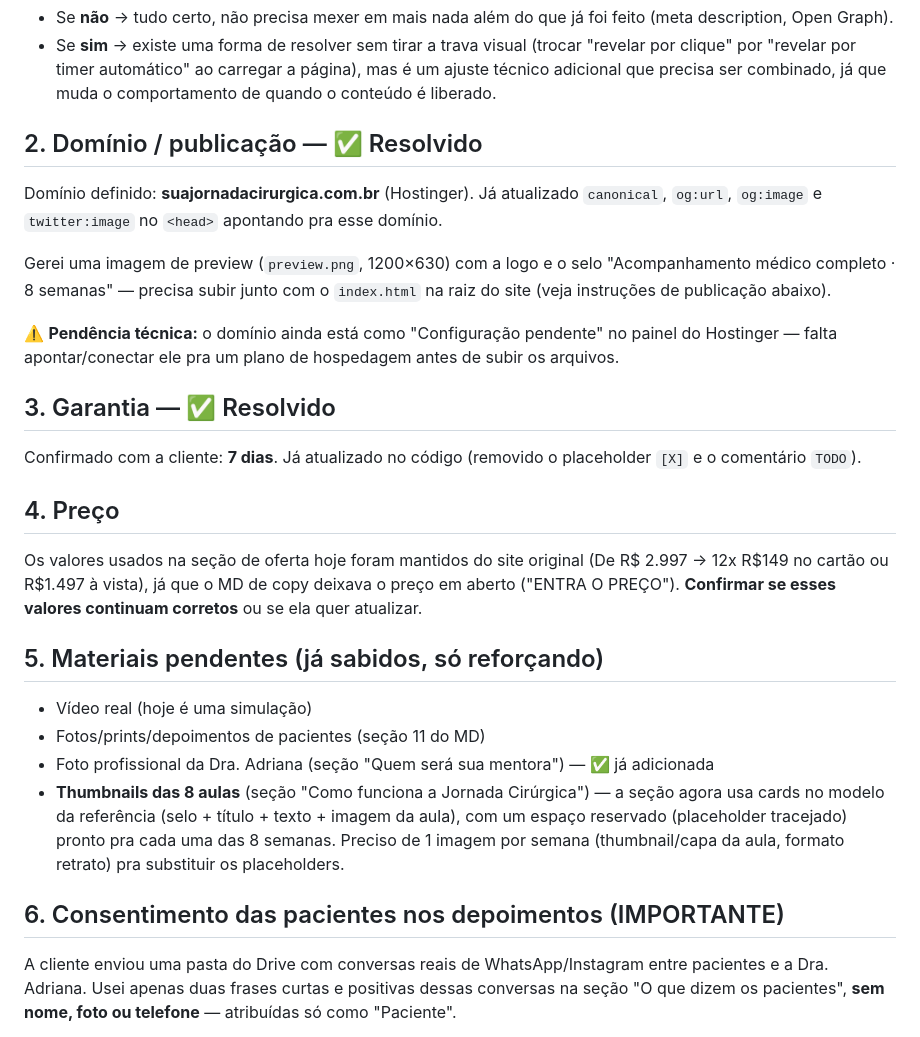
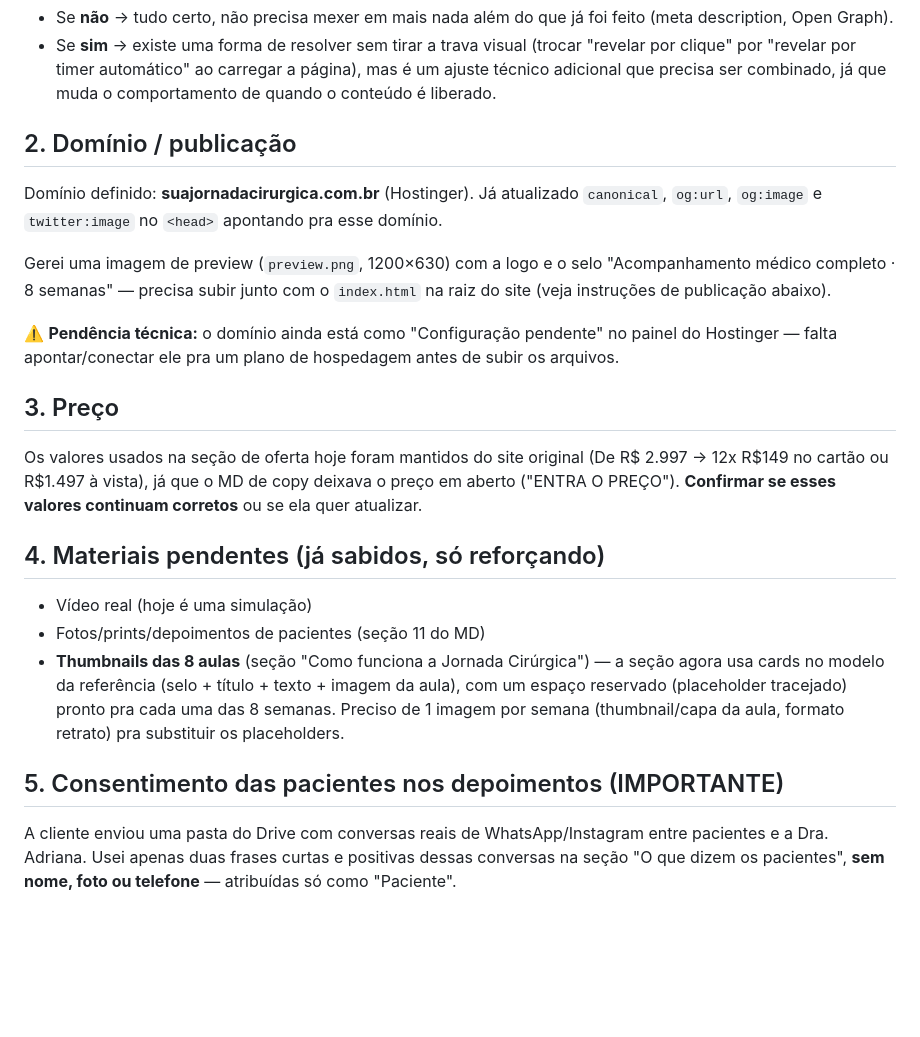
Before and after one commit to WanderTerra/lp-adriana-alvarenga, a Markdown page: DUVIDAS-CLIENTE.md, the part around one of its changes. Drawn GitHub-style; blank space fills up the shorter version.

```diff
--- a/DUVIDAS-CLIENTE.md
+++ b/DUVIDAS-CLIENTE.md
@@ -13,7 +13,7 @@ Isso tem uma consequência técnica: como o Google não clica em "assistir", ele
 - Se **não** → tudo certo, não precisa mexer em mais nada além do que já foi feito (meta description, Open Graph).
 - Se **sim** → existe uma forma de resolver sem tirar a trava visual (trocar "revelar por clique" por "revelar por timer automático" ao carregar a página), mas é um ajuste técnico adicional que precisa ser combinado, já que muda o comportamento de quando o conteúdo é liberado.
 
-## 2. Domínio / publicação — ✅ Resolvido
+## 2. Domínio / publicação
 
 Domínio definido: **suajornadacirurgica.com.br** (Hostinger). Já atualizado `canonical`, `og:url`, `og:image` e `twitter:image` no `<head>` apontando pra esse domínio.
 
@@ -21,22 +21,17 @@ Gerei uma imagem de preview (`preview.png`, 1200×630) com a logo e o selo "Acom
 
 ⚠️ **Pendência técnica:** o domínio ainda está como "Configuração pendente" no painel do Hostinger — falta apontar/conectar ele pra um plano de hospedagem antes de subir os arquivos.
 
-## 3. Garantia — ✅ Resolvido
-
-Confirmado com a cliente: **7 dias**. Já atualizado no código (removido o placeholder `[X]` e o comentário `TODO`).
-
-## 4. Preço
+## 3. Preço
 
 Os valores usados na seção de oferta hoje foram mantidos do site original (De R$ 2.997 → 12x R$149 no cartão ou R$1.497 à vista), já que o MD de copy deixava o preço em aberto ("ENTRA O PREÇO"). **Confirmar se esses valores continuam corretos** ou se ela quer atualizar.
 
-## 5. Materiais pendentes (já sabidos, só reforçando)
+## 4. Materiais pendentes (já sabidos, só reforçando)
 
 - Vídeo real (hoje é uma simulação)
 - Fotos/prints/depoimentos de pacientes (seção 11 do MD)
-- Foto profissional da Dra. Adriana (seção "Quem será sua mentora") — ✅ já adicionada
 - **Thumbnails das 8 aulas** (seção "Como funciona a Jornada Cirúrgica") — a seção agora usa cards no modelo da referência (selo + título + texto + imagem da aula), com um espaço reservado (placeholder tracejado) pronto pra cada uma das 8 semanas. Preciso de 1 imagem por semana (thumbnail/capa da aula, formato retrato) pra substituir os placeholders.
 
-## 6. Consentimento das pacientes nos depoimentos (IMPORTANTE)
+## 5. Consentimento das pacientes nos depoimentos (IMPORTANTE)
 
 A cliente enviou uma pasta do Drive com conversas reais de WhatsApp/Instagram entre pacientes e a Dra. Adriana. Usei apenas duas frases curtas e positivas dessas conversas na seção "O que dizem os pacientes", **sem nome, foto ou telefone** — atribuídas só como "Paciente".
 
```
Also changed, not shown: other parts of DUVIDAS-CLIENTE.md (+4 -18 lines).
